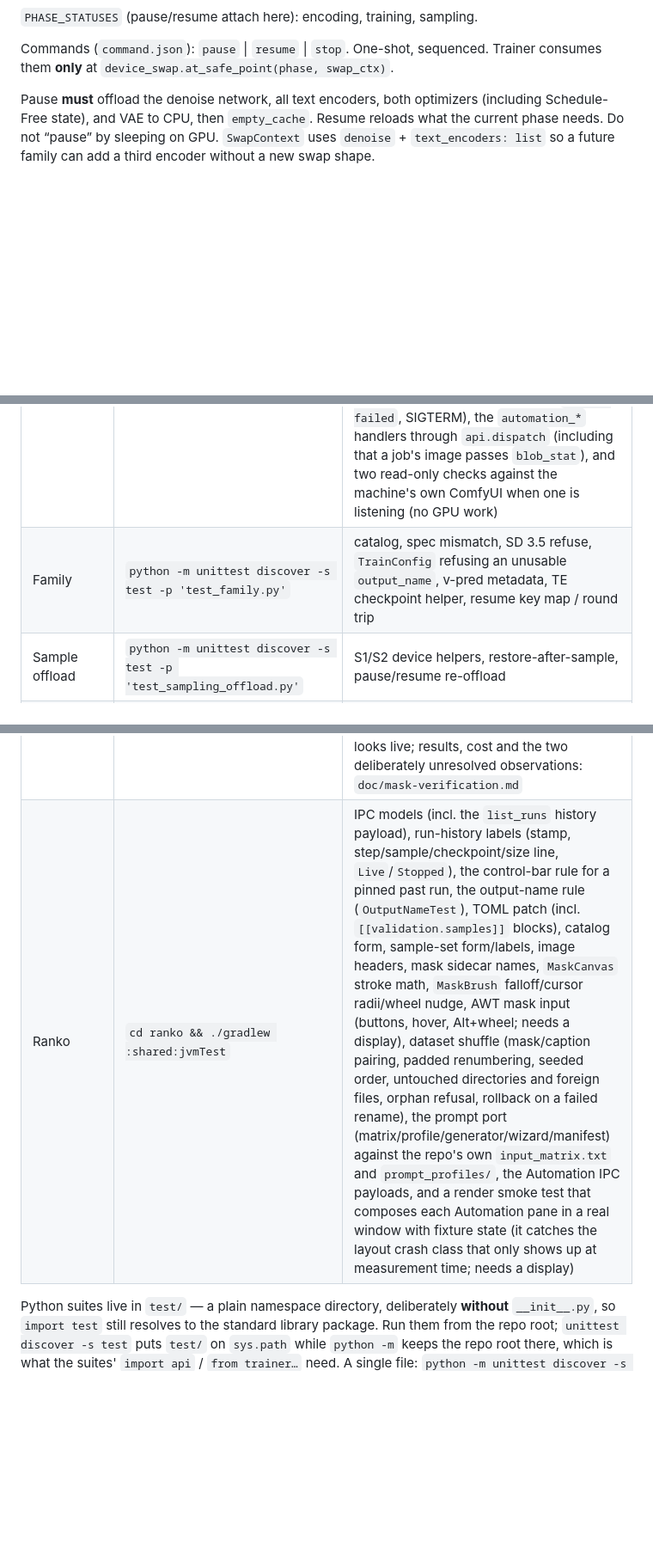
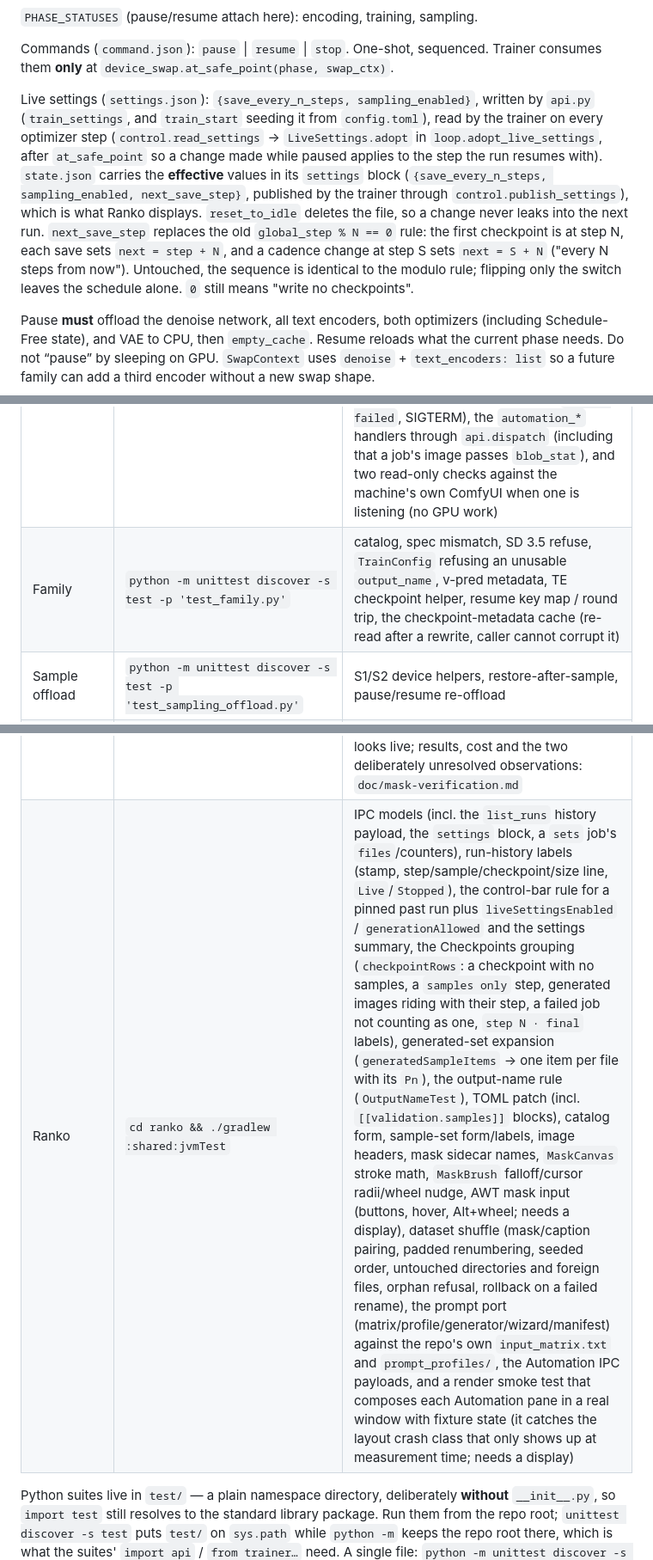
Before and after one commit to rootacite/AXLTrainer, a Markdown page: AGENT.md, 3 parts joined by grey strips. Shown at 86% size. GitHub-like rendering; blank space fills up the shorter version.

```diff
--- a/AGENT.md
+++ b/AGENT.md
@@ -111,6 +111,8 @@ reset (PID dead)      → idle    (keeps samples + TB logs; optional weight dele
 `PHASE_STATUSES` (pause/resume attach here): encoding, training, sampling.
 
 Commands (`command.json`): `pause` | `resume` | `stop`. One-shot, sequenced. Trainer consumes them **only** at `device_swap.at_safe_point(phase, swap_ctx)`.
+
+Live settings (`settings.json`): `{save_every_n_steps, sampling_enabled}`, written by `api.py` (`train_settings`, and `train_start` seeding it from `config.toml`), read by the trainer on every optimizer step (`control.read_settings` → `LiveSettings.adopt` in `loop.adopt_live_settings`, after `at_safe_point` so a change made while paused applies to the step the run resumes with). `state.json` carries the **effective** values in its `settings` block (`{save_every_n_steps, sampling_enabled, next_save_step}`, published by the trainer through `control.publish_settings`), which is what Ranko displays. `reset_to_idle` deletes the file, so a change never leaks into the next run. `next_save_step` replaces the old `global_step % N == 0` rule: the first checkpoint is at step N, each save sets `next = step + N`, and a cadence change at step S sets `next = S + N` ("every N steps from now"). Untouched, the sequence is identical to the modulo rule; flipping only the switch leaves the schedule alone. `0` still means "write no checkpoints".
 
 Pause **must** offload the denoise network, all text encoders, both optimizers (including Schedule-Free state), and VAE to CPU, then `empty_cache`. Resume reloads what the current phase needs. Do not “pause” by sleeping on GPU. `SwapContext` uses `denoise` + `text_encoders: list` so a future family can add a third encoder without a new swap shape.
 
@@ -496,5 +504,5 @@ Single helper: `trainer/cleanup.py`, always scoped to one run (`run_id`), with `
 | Automation | `python -m unittest discover -s test -p 'test_automation.py'` | ComfyUI client (proxy bypass, queue/poll/download, cancel), discovery (port scan, signature check, `$AXL_COMFY_URL`), workflow validation + both combo schemas of the model pre-check, settings/prompt-set stores, job records and dead-PID reconcile, the real runner against a stub ComfyUI (images + sidecars, seeds, batch size, one failing prompt, consecutive-failure stop, `--only-failed`, SIGTERM), the `automation_*` handlers through `api.dispatch` (including that a job's image passes `blob_stat`), and two read-only checks against the machine's own ComfyUI when one is listening (no GPU work) |
-| Family | `python -m unittest discover -s test -p 'test_family.py'` | catalog, spec mismatch, SD 3.5 refuse, `TrainConfig` refusing an unusable `output_name`, v-pred metadata, TE checkpoint helper, resume key map / round trip |
+| Family | `python -m unittest discover -s test -p 'test_family.py'` | catalog, spec mismatch, SD 3.5 refuse, `TrainConfig` refusing an unusable `output_name`, v-pred metadata, TE checkpoint helper, resume key map / round trip, the checkpoint-metadata cache (re-read after a rewrite, caller cannot corrupt it) |
 | Sample offload | `python -m unittest discover -s test -p 'test_sampling_offload.py'` | S1/S2 device helpers, restore-after-sample, pause/resume re-offload |
 | GPU smoke | `python -m unittest discover -s test -p 'test_vram_gpu.py'` | TE LoRA backward with checkpointing; sample offload on ROCm (conda `axl`) |
 | Latent cache | `python test/test_warm_latent_cache.py` | pipelined vs serial; a cache file that is not the keyed latent is re-encoded; `--real` needs a VAE |
@@ -504,7 +512,7 @@ Single helper: `trainer/cleanup.py`, always scoped to one run (`run_id`), with `
 | Masked loss GPU | `python -m unittest discover -s test -p 'test_masked_loss_gpu.py'` | real SDXL encode+loss on a 2-image clone of `train_data_dir` (skipped without CUDA) |
 | Mask blur | `python -m unittest discover -s test -p 'test_mask_blur.py'` | sidecar naming/extensions, alpha extraction (RGBA/LA/palette), uniform-alpha skips, blur written at the source size with the `axl_mask_blur` marker and a monotone ramp, training image untouched, hand-painted sidecar protected vs `--overwrite`, rerun replaces its own output, `--dry-run`, worker-pool vs in-process runs agreeing byte for byte and keeping the input order, CLI end to end, one masked loader check (skipped without torch) |
 | Mask verifier | `python test/verify_mask_pipeline.py --tiers all` | closed loop for masks: CPU plumbing (sidecar pairing, crop/bucket geometry, cache independence), exact loss identities on GPU (all-ones == no mask, all-black == zero grads, mask linearity, coverage→loss), then real `trainer/main.py` runs (masked vs unmasked, 2 seeds, duplicate-run noise floor, resume) with per-region error probes. Report in `<report-dir>/mask_verify_report.md`; run it in the env `environment.yml` names (`axl`), ~41 min measured (52 checks, 0 failed on 2026-09-15). Its children are the runs the gfx1201 fault used to kill; it retries and escalates to `PYTORCH_NO_HIP_MEMORY_CACHING=1` if one dies. Refuses to start while a training run looks live; results, cost and the two deliberately unresolved observations: `doc/mask-verification.md` |
-| Ranko | `cd ranko && ./gradlew :shared:jvmTest` | IPC models (incl. the `list_runs` history payload), run-history labels (stamp, step/sample/checkpoint/size line, `Live`/`Stopped`), the control-bar rule for a pinned past run, the output-name rule (`OutputNameTest`), TOML patch (incl. `[[validation.samples]]` blocks), catalog form, sample-set form/labels, image headers, mask sidecar names, `MaskCanvas` stroke math, `MaskBrush` falloff/cursor radii/wheel nudge, AWT mask input (buttons, hover, Alt+wheel; needs a display), dataset shuffle (mask/caption pairing, padded renumbering, seeded order, untouched directories and foreign files, orphan refusal, rollback on a failed rename), the prompt port (matrix/profile/generator/wizard/manifest) against the repo's own `input_matrix.txt` and `prompt_profiles/`, the Automation IPC payloads, and a render smoke test that composes each Automation pane in a real window with fixture state (it catches the layout crash class that only shows up at measurement time; needs a display) |
+| Ranko | `cd ranko && ./gradlew :shared:jvmTest` | IPC models (incl. the `list_runs` history payload, the `settings` block, a `sets` job's `files`/counters), run-history labels (stamp, step/sample/checkpoint/size line, `Live`/`Stopped`), the control-bar rule for a pinned past run plus `liveSettingsEnabled` / `generationAllowed` and the settings summary, the Checkpoints grouping (`checkpointRows`: a checkpoint with no samples, a `samples only` step, generated images riding with their step, a failed job not counting as one, `step N · final` labels), generated-set expansion (`generatedSampleItems` → one item per file with its `Pn`), the output-name rule (`OutputNameTest`), TOML patch (incl. `[[validation.samples]]` blocks), catalog form, sample-set form/labels, image headers, mask sidecar names, `MaskCanvas` stroke math, `MaskBrush` falloff/cursor radii/wheel nudge, AWT mask input (buttons, hover, Alt+wheel; needs a display), dataset shuffle (mask/caption pairing, padded renumbering, seeded order, untouched directories and foreign files, orphan refusal, rollback on a failed rename), the prompt port (matrix/profile/generator/wizard/manifest) against the repo's own `input_matrix.txt` and `prompt_profiles/`, the Automation IPC payloads, and a render smoke test that composes each Automation pane in a real window with fixture state (it catches the layout crash class that only shows up at measurement time; needs a display) |
 
 Python suites live in `test/` — a plain namespace directory, deliberately **without**
 `__init__.py`, so `import test` still resolves to the standard library package. Run them from the
```
Also changed, not shown: other parts of AGENT.md (+18 -12 lines).
